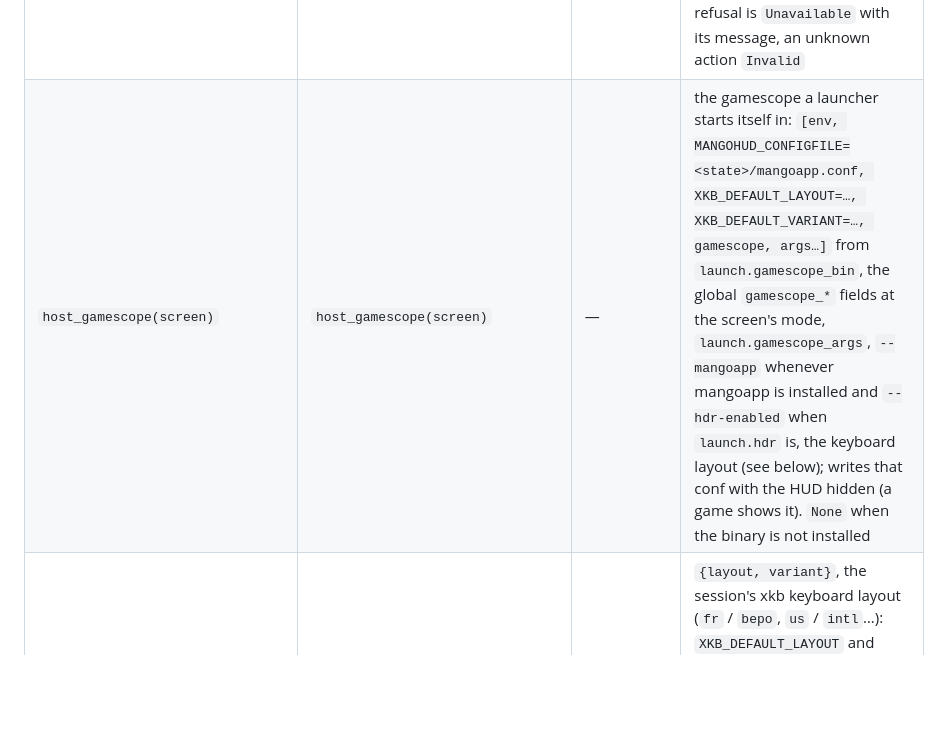
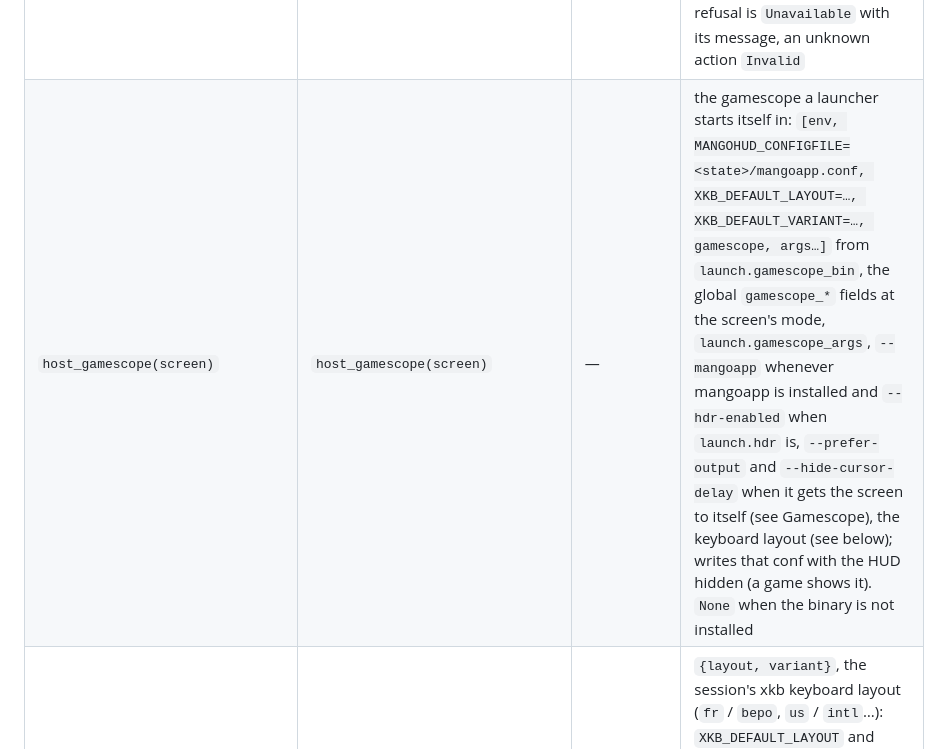
Before and after one commit to ilyasturki/universe, a Markdown page: docs/api.md, the part around the change. Rendered like a GitHub page; blank space fills up the shorter version.

```diff
--- a/docs/api.md
+++ b/docs/api.md
@@ -186,7 +186,7 @@ every 10 s, since the 30-minute timeout writes no file.
 | `under_steam()` | `under_steam()` | — | inside Steam's gamescope (Game Mode, see Gamescope): Steam owns power, sound, screenshots and the HUD there |
 | `nest::session()` | `session()` | — | inside the Universe session a display manager started (see Gamescope): the launcher is alone on the screen, and quitting it logs out |
 | `power_actions()` / `power(action)` | `power_actions()` / `power(action)` | — | logind on the system bus. `power_actions()` lists which of `suspend`, `reboot` and `power_off` its `Can*` does not answer `no` or `na` (`inhibited` and `challenge` stay: the call says why, or polkit asks); empty when logind cannot be asked. `power(action)` calls `Suspend` / `Reboot` / `PowerOff` interactive, so a desktop's polkit agent may ask for a password; logind's refusal is `Unavailable` with its message, an unknown action `Invalid` |
-| `host_gamescope(screen)` | `host_gamescope(screen)` | — | the gamescope a launcher starts itself in: `[env, MANGOHUD_CONFIGFILE=<state>/mangoapp.conf, XKB_DEFAULT_LAYOUT=…, XKB_DEFAULT_VARIANT=…, gamescope, args…]` from `launch.gamescope_bin`, the global `gamescope_*` fields at the screen's mode, `launch.gamescope_args`, `--mangoapp` whenever mangoapp is installed and `--hdr-enabled` when `launch.hdr` is, the keyboard layout (see below); writes that conf with the HUD hidden (a game shows it). `None` when the binary is not installed |
+| `host_gamescope(screen)` | `host_gamescope(screen)` | — | the gamescope a launcher starts itself in: `[env, MANGOHUD_CONFIGFILE=<state>/mangoapp.conf, XKB_DEFAULT_LAYOUT=…, XKB_DEFAULT_VARIANT=…, gamescope, args…]` from `launch.gamescope_bin`, the global `gamescope_*` fields at the screen's mode, `launch.gamescope_args`, `--mangoapp` whenever mangoapp is installed and `--hdr-enabled` when `launch.hdr` is, `--prefer-output` and `--hide-cursor-delay` when it gets the screen to itself (see Gamescope), the keyboard layout (see below); writes that conf with the HUD hidden (a game shows it). `None` when the binary is not installed |
 | `keyboard_layout()` | `keyboard_layout()` | — | `{layout, variant}`, the session's xkb keyboard layout (`fr` / `bepo`, `us` / `intl`…): `XKB_DEFAULT_LAYOUT` and `XKB_DEFAULT_VARIANT` when set, else what the desktop keeps — GNOME's `org.gnome.desktop.input-sources` (the most recently used source, else the first), Cinnamon's `org.cinnamon.desktop.input-sources`, Hyprland's `input:kb_layout`, KDE's `kxkbrc`, the active layout sway (`swaymsg -t get_inputs`) and niri (`niri msg keyboard-layouts`) name, turned back into its code through xkeyboard-config's `rules/evdev.lst` (`XKB_CONFIG_ROOT`, else `X11/xkb` or `xkeyboard-config-2` under `XDG_DATA_DIRS`) — else `localectl`'s X11 layout or the console keymap up to its charset, else `us`. gamescope builds a US keymap of its own whatever the session's, so both the launcher's gamescope and a game's own get it as `XKB_DEFAULT_LAYOUT` / `XKB_DEFAULT_VARIANT` (which libxkbcommon reads), and a frontend draws its on-screen keyboard from it |
 | `adopt_scope()` | `adopt_scope()` | — (`universe play` does it unless `--no-wait`) | moves the calling process into the transient scope `universe-launcher-<pid>.scope` (`StartTransientUnit` on the user manager) and returns its name; every later `launch` binds the game to it. Idempotent. `Unavailable` without a user systemd |
 | `screenshot()` | `screenshot()` | `universe screenshot` | runs the `screenshot` hook of each enabled module declaring one (the screenshot module), the first path printed winning; returns the PNG path (see Screenshots). `Unavailable` when no module is on for the game, `Io` naming each hook's last stderr line when every one failed |
```
